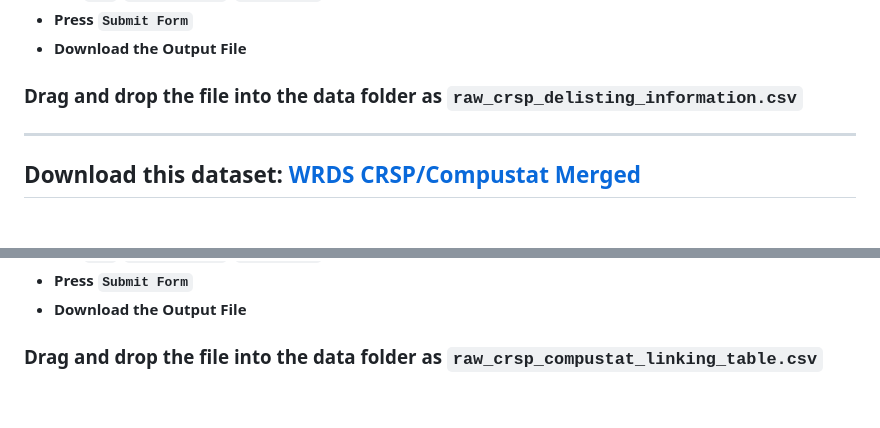
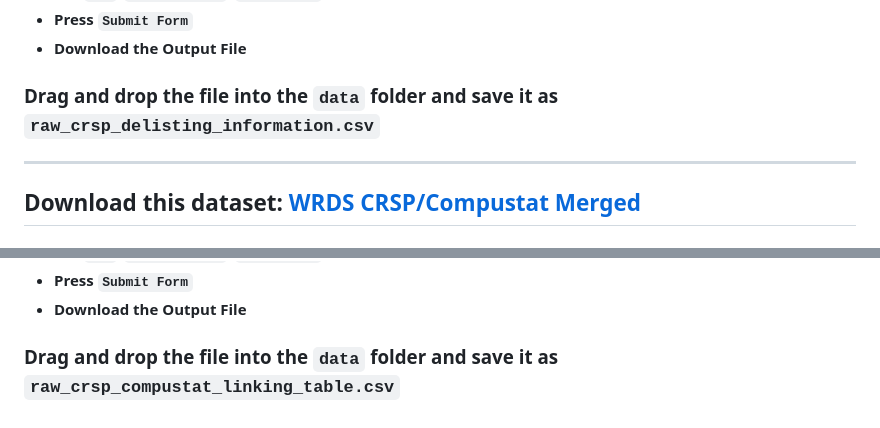
Before and after one commit to aidanvyas/asset_pricing_code, a Markdown page: data_download_instructions.md, 2 parts joined by grey strips. Drawn GitHub-style.

```diff
--- a/data_download_instructions.md
+++ b/data_download_instructions.md
@@ -76,7 +76,7 @@
 - **Press `Submit Form`**
 - **Download the Output File**
 
-### Drag and drop the file into the data folder as `raw_crsp_delisting_information.csv`
+### Drag and drop the file into the `data` folder and save it as `raw_crsp_delisting_information.csv`
 
 ---
 
@@ -94,4 +94,4 @@
 - **Press `Submit Form`**
 - **Download the Output File**
 
-### Drag and drop the file into the data folder as `raw_crsp_compustat_linking_table.csv`
+### Drag and drop the file into the `data` folder and save it as `raw_crsp_compustat_linking_table.csv`
```
Also changed, not shown: other parts of data_download_instructions.md (+3 -3 lines).
